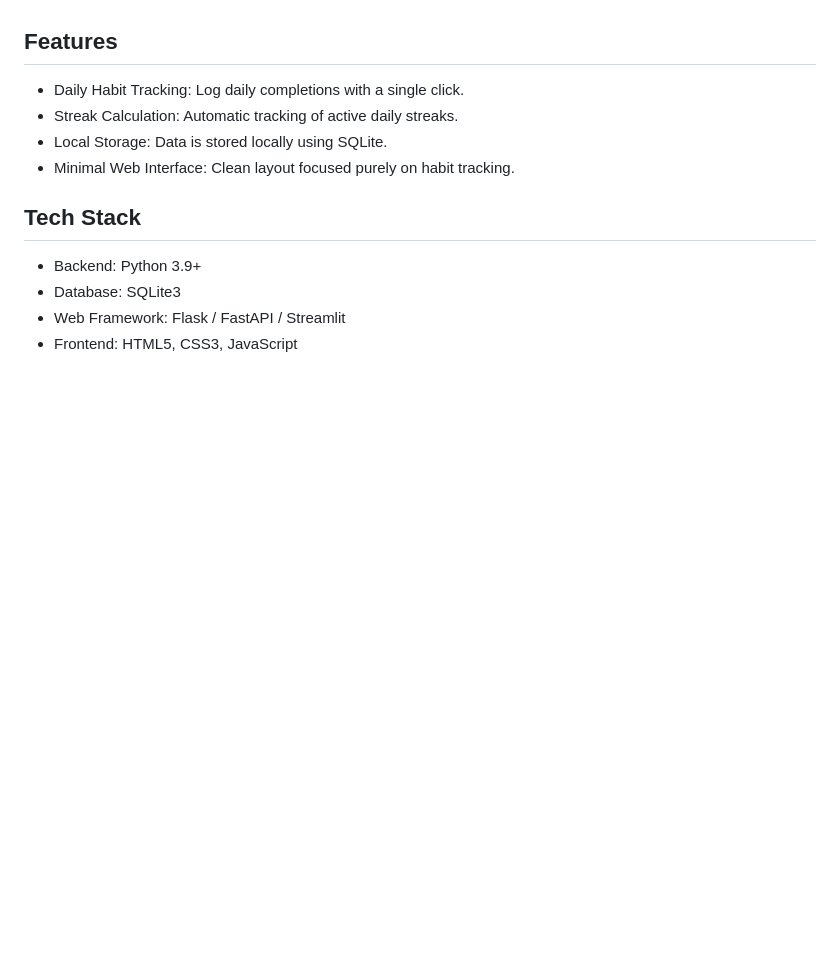
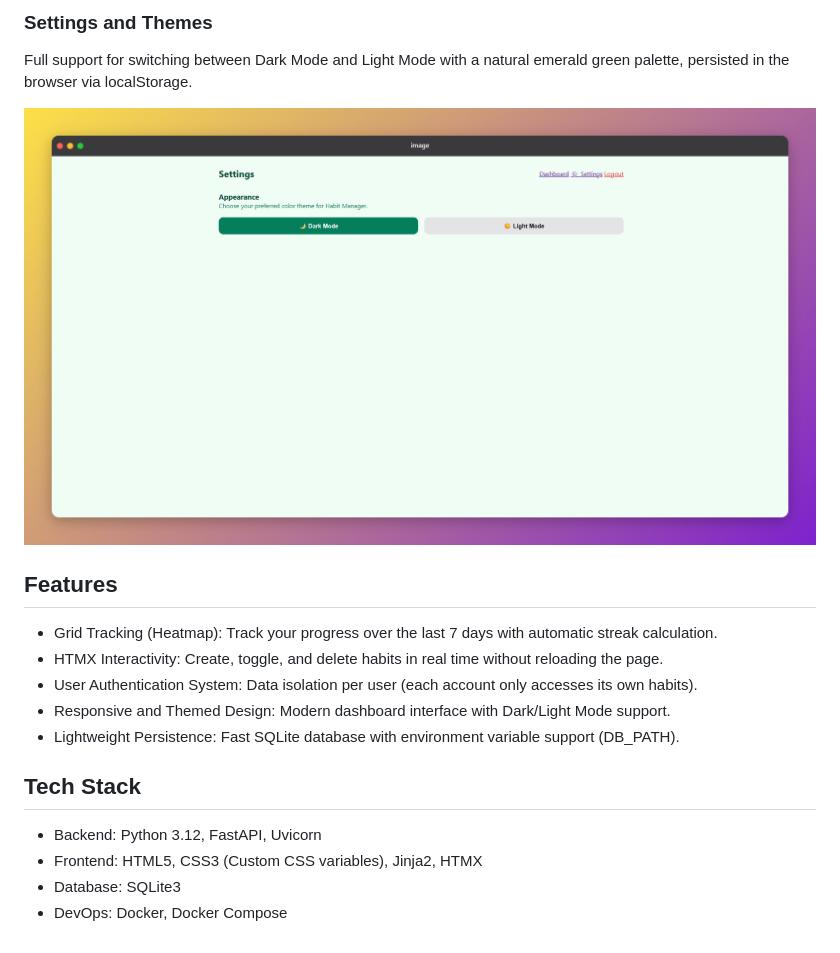
Before and after one commit to Stefanelli01/Habit-manager, a Markdown page: README.md, the part around one of its changes. GitHub-like rendering; pictures changed too: util/screenshots/settings.png (added); blank space fills up the shorter version.

Commit message:
Reformuled Readme.md

```diff
--- a/README.md
+++ b/README.md
@@ -8,14 +24,19 @@ Habit Manager is a simple tool designed to track daily routines without unnecess
+### Settings and Themes
+Full support for switching between Dark Mode and Light Mode with a natural emerald green palette, persisted in the browser via localStorage.
+
+![Settings](util/screenshots/settings.png)
 
 ## Features
 
-- Daily Habit Tracking: Log daily completions with a single click.
-- Streak Calculation: Automatic tracking of active daily streaks.
-- Local Storage: Data is stored locally using SQLite.
-- Minimal Web Interface: Clean layout focused purely on habit tracking.
+- Grid Tracking (Heatmap): Track your progress over the last 7 days with automatic streak calculation.
+- HTMX Interactivity: Create, toggle, and delete habits in real time without reloading the page.
+- User Authentication System: Data isolation per user (each account only accesses its own habits).
+- Responsive and Themed Design: Modern dashboard interface with Dark/Light Mode support.
+- Lightweight Persistence: Fast SQLite database with environment variable support (DB_PATH).
 
 ## Tech Stack
 
-- Backend: Python 3.9+
+- Backend: Python 3.12, FastAPI, Uvicorn
+- Frontend: HTML5, CSS3 (Custom CSS variables), Jinja2, HTMX
 - Database: SQLite3
-- Web Framework: Flask / FastAPI / Streamlit
-- Frontend: HTML5, CSS3, JavaScript
+- DevOps: Docker, Docker Compose
```
Also changed, not shown: other parts of README.md (+19 -3 lines), util/screenshots/Habits.png (added), util/screenshots/account_create.png (added), util/screenshots/dashboard_light.png (added), util/screenshots/login.png (added).
